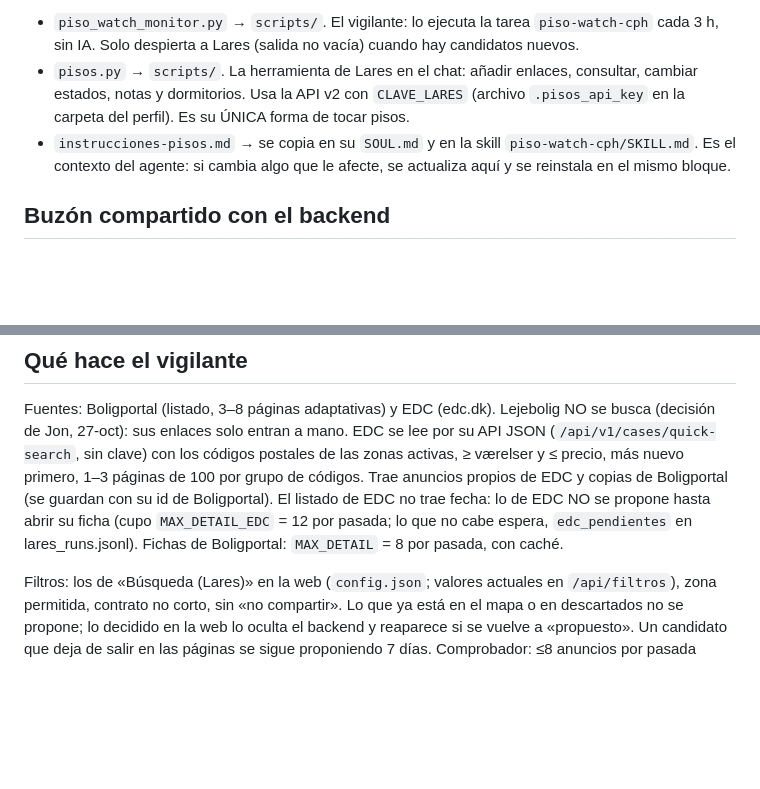
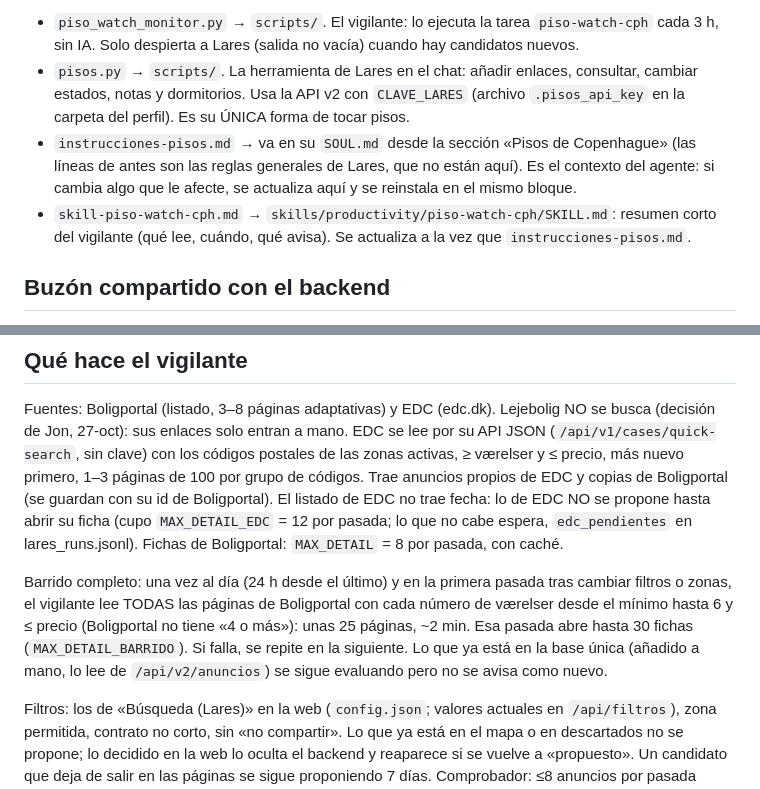
Before and after one commit to jonlarra1/pisos-cph, a Markdown page: lares/README.md, 2 parts joined by grey strips. Drawn GitHub-style; blank space fills up the shorter version.

Commit message:
docs(lares): tell Lares about the daily sweep and add skill copy

```diff
--- a/lares/README.md
+++ b/lares/README.md
@@ -7,8 +7,11 @@ Copias de lo que corre en el perfil `lares` de la Pi (`~/docker/hermes/profiles/
   a Lares (salida no vacía) cuando hay candidatos nuevos.
 - `pisos.py` → `scripts/`. La herramienta de Lares en el chat: añadir enlaces, consultar, cambiar estados, notas y dormitorios.
   Usa la API v2 con `CLAVE_LARES` (archivo `.pisos_api_key` en la carpeta del perfil). Es su ÚNICA forma de tocar pisos.
-- `instrucciones-pisos.md` → se copia en su `SOUL.md` y en la skill `piso-watch-cph/SKILL.md`. Es el contexto del agente:
-  si cambia algo que le afecte, se actualiza aquí y se reinstala en el mismo bloque.
+- `instrucciones-pisos.md` → va en su `SOUL.md` desde la sección «Pisos de Copenhague» (las líneas de antes son las reglas
+  generales de Lares, que no están aquí). Es el contexto del agente: si cambia algo que le afecte, se actualiza aquí y se
+  reinstala en el mismo bloque.
+- `skill-piso-watch-cph.md` → `skills/productivity/piso-watch-cph/SKILL.md`: resumen corto del vigilante (qué lee, cuándo,
+  qué avisa). Se actualiza a la vez que `instrucciones-pisos.md`.
 
 ## Buzón compartido con el backend
 `Vivienda/pisos-bridge/` del vault (Pi: `~/syncthing_media/jon_Vault/Jon/Vivienda/pisos-bridge`, Lares: `/opt/data/vault/Vivienda/pisos-bridge`).
@@ -27,6 +30,11 @@ copias de Boligportal (se guardan con su id de Boligportal). El listado de EDC n
 ficha (cupo `MAX_DETAIL_EDC` = 12 por pasada; lo que no cabe espera, `edc_pendientes` en lares_runs.jsonl). Fichas de Boligportal:
 `MAX_DETAIL` = 8 por pasada, con caché.
 
+Barrido completo: una vez al día (24 h desde el último) y en la primera pasada tras cambiar filtros o zonas, el vigilante lee
+TODAS las páginas de Boligportal con cada número de værelser desde el mínimo hasta 6 y ≤ precio (Boligportal no tiene «4 o más»):
+unas 25 páginas, ~2 min. Esa pasada abre hasta 30 fichas (`MAX_DETAIL_BARRIDO`). Si falla, se repite en la siguiente.
+Lo que ya está en la base única (añadido a mano, lo lee de `/api/v2/anuncios`) se sigue evaluando pero no se avisa como nuevo.
+
 Filtros: los de «Búsqueda (Lares)» en la web (`config.json`; valores actuales en `/api/filtros`),
 zona permitida, contrato no corto, sin «no compartir». Lo que ya está en el mapa o en descartados no se propone; lo decidido en la
 web lo oculta el backend y reaparece si se vuelve a «propuesto». Un candidato que deja de salir en las páginas se sigue proponiendo
```
Also changed, not shown: lares/instrucciones-pisos.md (+6 -1 lines), lares/skill-piso-watch-cph.md (added, +27 -0 lines).
